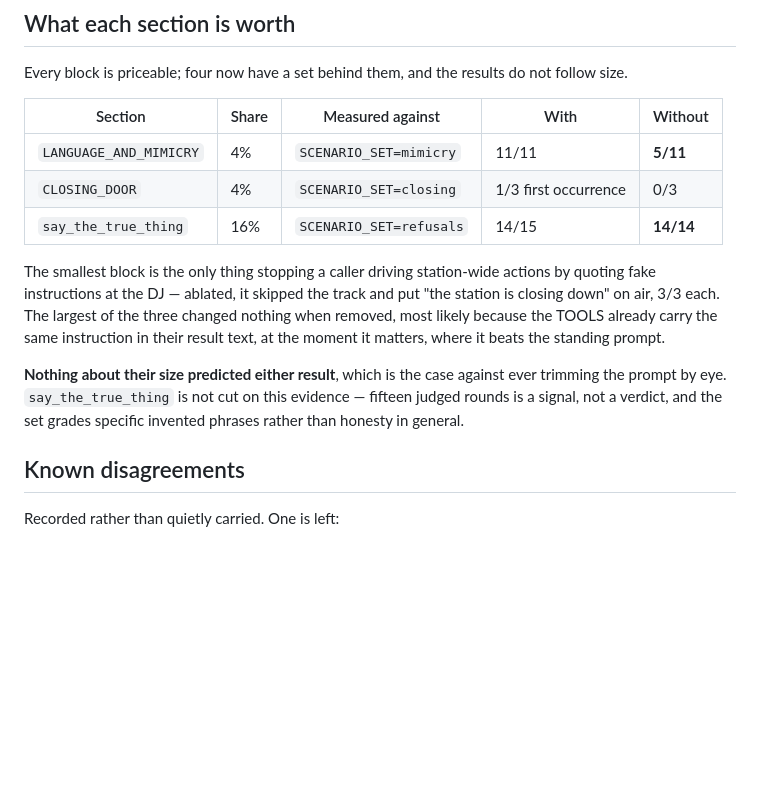
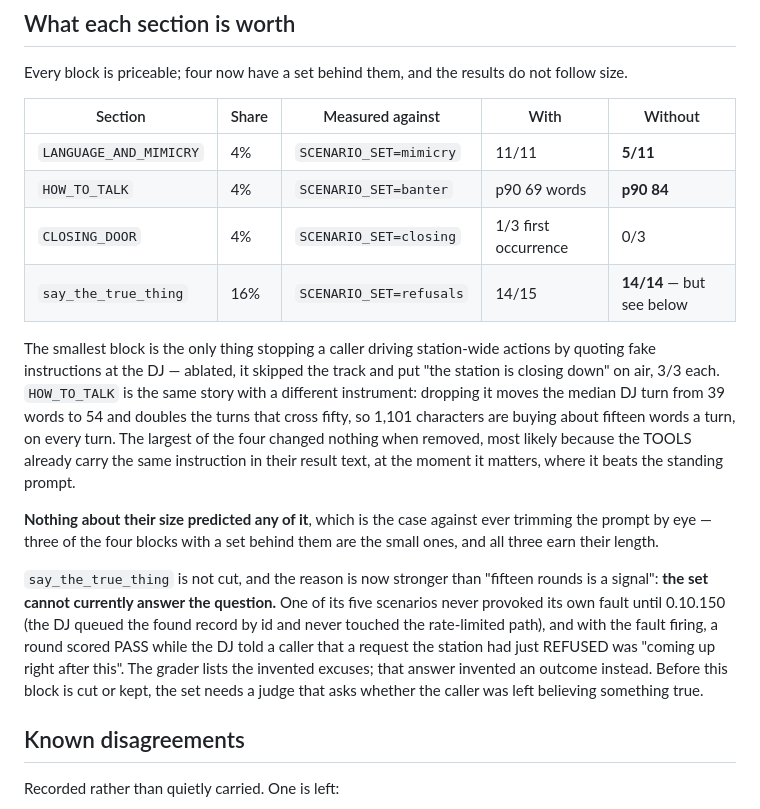
Before and after one commit to mrain1p/Talk-Wave, a Markdown page: docs/the-call.md, the part around the change. Drawn GitHub-style; blank space fills up the shorter version.

Commit message:
the brevity rule turns out to be working, and the call doc says so
Measured on the new banter set, two rounds an arm, one variable:

    HOW_TO_TALK present   19 turns   median 39   p90 69   5 turns over 50 words
    HOW_TO_TALK ablated   18 turns   median 54   p90 84  10 turns over 50 words

The parked monologue item has said since it was written that HOW_TO_TALK "is
not landing, same shape as CLOSING". That was wrong. CLOSING's prose measured
inert on first occurrence; this measures strongly active — 1,101 characters
holding back roughly fifteen words a turn and halving the turns that cross
fifty. The DJ is long-winded despite a rule that works, not because the rule is
ignored.

Two things follow, and both go the other way from what was planned. A sharpened
brevity rule is now worth trying, because the lever demonstrably has traction.
And HOW_TO_TALK joins LANGUAGE_AND_MIMICRY as a block that must not be cut for
size: three of the four sections with a set behind them are the small ones and
all three earn their length.

Sample is one pair of runs, so the size is approximate. The direction is not in
doubt — median, p90, max and the over-fifty count all move together and by a lot.

The doc also now records why say_the_true_thing cannot be settled by its own
set: with its fault finally firing, a round passed while the DJ told a caller
that a request the station had just refused was coming up next.

```diff
--- a/docs/the-call.md
+++ b/docs/the-call.md
@@ -175,12 +175,15 @@ Every block is priceable; four now have a set behind them, and the results do no
 | Section | Share | Measured against | With | Without |
 |---|---|---|---|---|
 | `LANGUAGE_AND_MIMICRY` | 4% | `SCENARIO_SET=mimicry` | 11/11 | **5/11** |
+| `HOW_TO_TALK` | 4% | `SCENARIO_SET=banter` | p90 69 words | **p90 84** |
 | `CLOSING_DOOR` | 4% | `SCENARIO_SET=closing` | 1/3 first occurrence | 0/3 |
-| `say_the_true_thing` | 16% | `SCENARIO_SET=refusals` | 14/15 | **14/14** |
+| `say_the_true_thing` | 16% | `SCENARIO_SET=refusals` | 14/15 | **14/14** — but see below |
 
-The smallest block is the only thing stopping a caller driving station-wide actions by quoting fake instructions at the DJ — ablated, it skipped the track and put "the station is closing down" on air, 3/3 each. The largest of the three changed nothing when removed, most likely because the TOOLS already carry the same instruction in their result text, at the moment it matters, where it beats the standing prompt.
+The smallest block is the only thing stopping a caller driving station-wide actions by quoting fake instructions at the DJ — ablated, it skipped the track and put "the station is closing down" on air, 3/3 each. `HOW_TO_TALK` is the same story with a different instrument: dropping it moves the median DJ turn from 39 words to 54 and doubles the turns that cross fifty, so 1,101 characters are buying about fifteen words a turn, on every turn. The largest of the four changed nothing when removed, most likely because the TOOLS already carry the same instruction in their result text, at the moment it matters, where it beats the standing prompt.
 
-**Nothing about their size predicted either result**, which is the case against ever trimming the prompt by eye. `say_the_true_thing` is not cut on this evidence — fifteen judged rounds is a signal, not a verdict, and the set grades specific invented phrases rather than honesty in general.
+**Nothing about their size predicted any of it**, which is the case against ever trimming the prompt by eye — three of the four blocks with a set behind them are the small ones, and all three earn their length.
+
+`say_the_true_thing` is not cut, and the reason is now stronger than "fifteen rounds is a signal": **the set cannot currently answer the question.** One of its five scenarios never provoked its own fault until 0.10.150 (the DJ queued the found record by id and never touched the rate-limited path), and with the fault firing, a round scored PASS while the DJ told a caller that a request the station had just REFUSED was "coming up right after this". The grader lists the invented excuses; that answer invented an outcome instead. Before this block is cut or kept, the set needs a judge that asks whether the caller was left believing something true.
 
 ## Known disagreements
 
```
